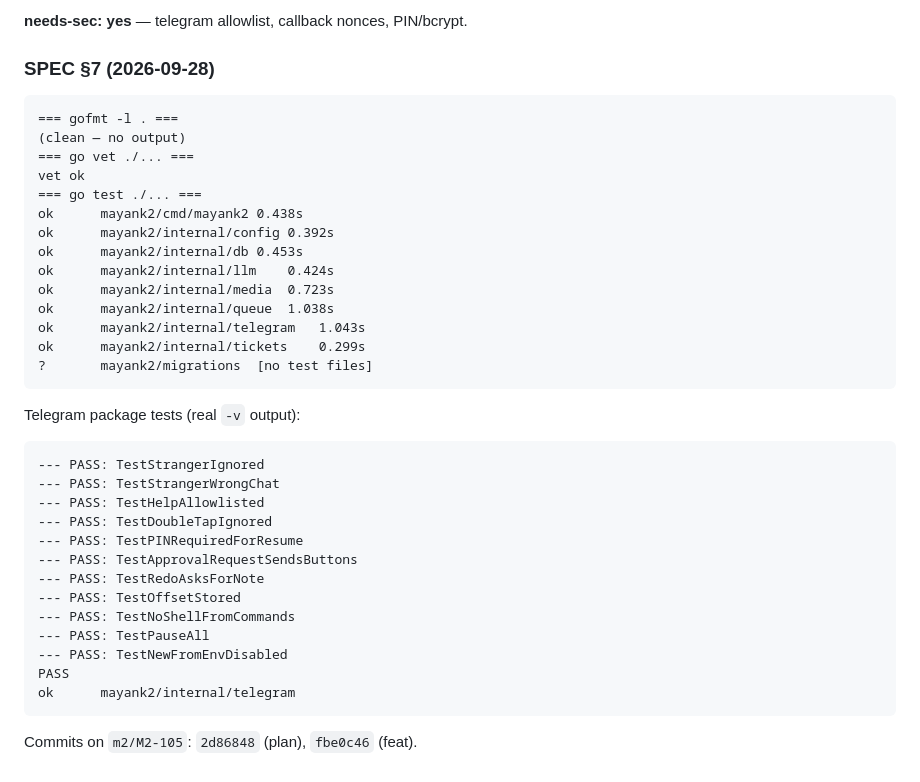
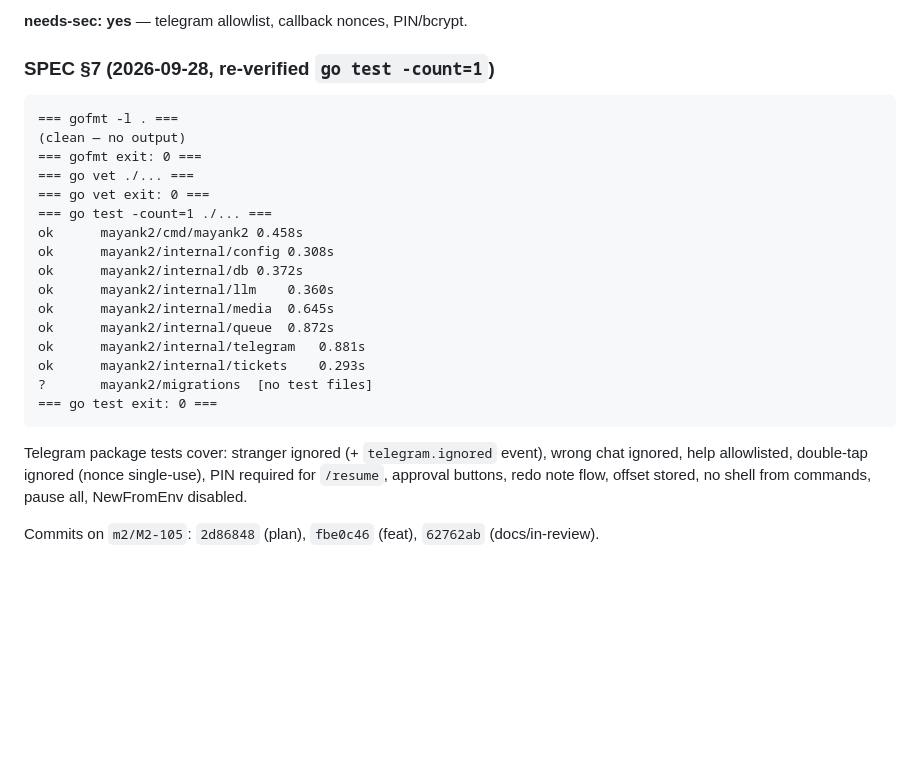
Before and after one commit to Mayankmishra110/Me2.0, a Markdown page: tickets/M2-105.md, the part around the change. GitHub-like rendering; blank space fills up the shorter version.

Commit message:
docs(M2-105): refresh SPEC §7 verification output
Co-authored-by: Cursor <cursoragent@cursor.com>

````diff
--- a/tickets/M2-105.md
+++ b/tickets/M2-105.md
@@ -49,40 +49,29 @@ Risks: `/status`/`/today` are best-effort over current schema (no agent cards ye
 
 **needs-sec: yes** — telegram allowlist, callback nonces, PIN/bcrypt.
 
-### SPEC §7 (2026-09-28)
+### SPEC §7 (2026-09-28, re-verified `go test -count=1`)
 
 ```
 === gofmt -l . ===
 (clean — no output)
+=== gofmt exit: 0 ===
 === go vet ./... ===
-vet ok
-=== go test ./... ===
-ok  	mayank2/cmd/mayank2	0.438s
-ok  	mayank2/internal/config	0.392s
-ok  	mayank2/internal/db	0.453s
-ok  	mayank2/internal/llm	0.424s
-ok  	mayank2/internal/media	0.723s
-ok  	mayank2/internal/queue	1.038s
-ok  	mayank2/internal/telegram	1.043s
-ok  	mayank2/internal/tickets	0.299s
+=== go vet exit: 0 ===
+=== go test -count=1 ./... ===
+ok  	mayank2/cmd/mayank2	0.458s
+ok  	mayank2/internal/config	0.308s
+ok  	mayank2/internal/db	0.372s
+ok  	mayank2/internal/llm	0.360s
+ok  	mayank2/internal/media	0.645s
+ok  	mayank2/internal/queue	0.872s
+ok  	mayank2/internal/telegram	0.881s
+ok  	mayank2/internal/tickets	0.293s
 ?   	mayank2/migrations	[no test files]
+=== go test exit: 0 ===
 ```
 
-Telegram package tests (real `-v` output):
-```
---- PASS: TestStrangerIgnored
---- PASS: TestStrangerWrongChat
---- PASS: TestHelpAllowlisted
---- PASS: TestDoubleTapIgnored
---- PASS: TestPINRequiredForResume
---- PASS: TestApprovalRequestSendsButtons
---- PASS: TestRedoAsksForNote
---- PASS: TestOffsetStored
---- PASS: TestNoShellFromCommands
---- PASS: TestPauseAll
---- PASS: TestNewFromEnvDisabled
-PASS
-ok  	mayank2/internal/telegram
-```
+Telegram package tests cover: stranger ignored (+ `telegram.ignored` event), wrong chat ignored,
+help allowlisted, double-tap ignored (nonce single-use), PIN required for `/resume`, approval
+buttons, redo note flow, offset stored, no shell from commands, pause all, NewFromEnv disabled.
 
-Commits on `m2/M2-105`: `2d86848` (plan), `fbe0c46` (feat).
+Commits on `m2/M2-105`: `2d86848` (plan), `fbe0c46` (feat), `62762ab` (docs/in-review).
````
